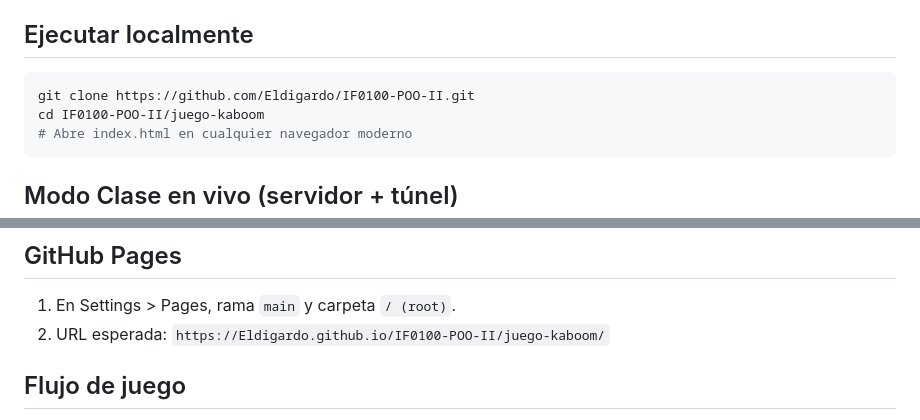
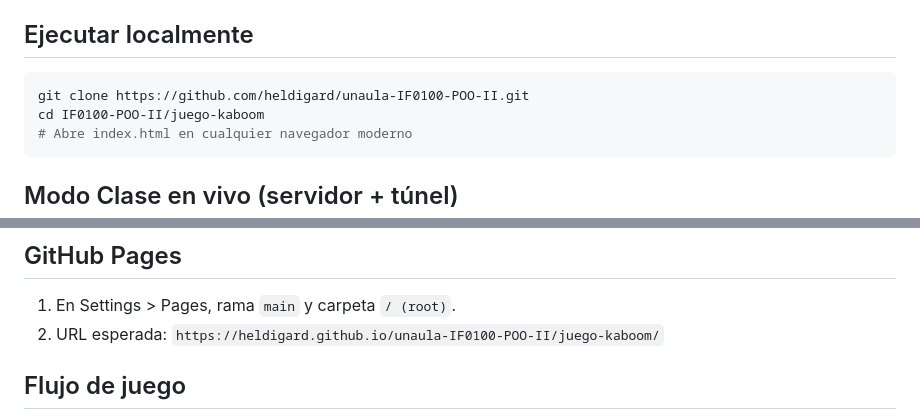
Before and after one commit to heldigard/unaula-IF0100-POO-II, a Markdown page: juego-kaboom/README.md, 2 parts joined by grey strips. Rendered like a GitHub page.

Commit message:
Actualiza URLs de repositorio y GitHub Pages en README

````diff
--- a/juego-kaboom/README.md
+++ b/juego-kaboom/README.md
@@ -30,7 +30,7 @@ Las preguntas están por unidad:
 ## Ejecutar localmente
 
 ```bash
-git clone https://github.com/Eldigardo/IF0100-POO-II.git
+git clone https://github.com/heldigard/unaula-IF0100-POO-II.git
 cd IF0100-POO-II/juego-kaboom
 # Abre index.html en cualquier navegador moderno
 ```
@@ -72,7 +72,7 @@ Copia la URL pública (`https://xxxxx.trycloudflare.com`) y configúrala en el c
 
 1. En Settings > Pages, rama `main` y carpeta `/ (root)`.
 2. URL esperada:
-   `https://Eldigardo.github.io/IF0100-POO-II/juego-kaboom/`
+   `https://heldigard.github.io/unaula-IF0100-POO-II/juego-kaboom/`
 
 ## Flujo de juego
 
````
